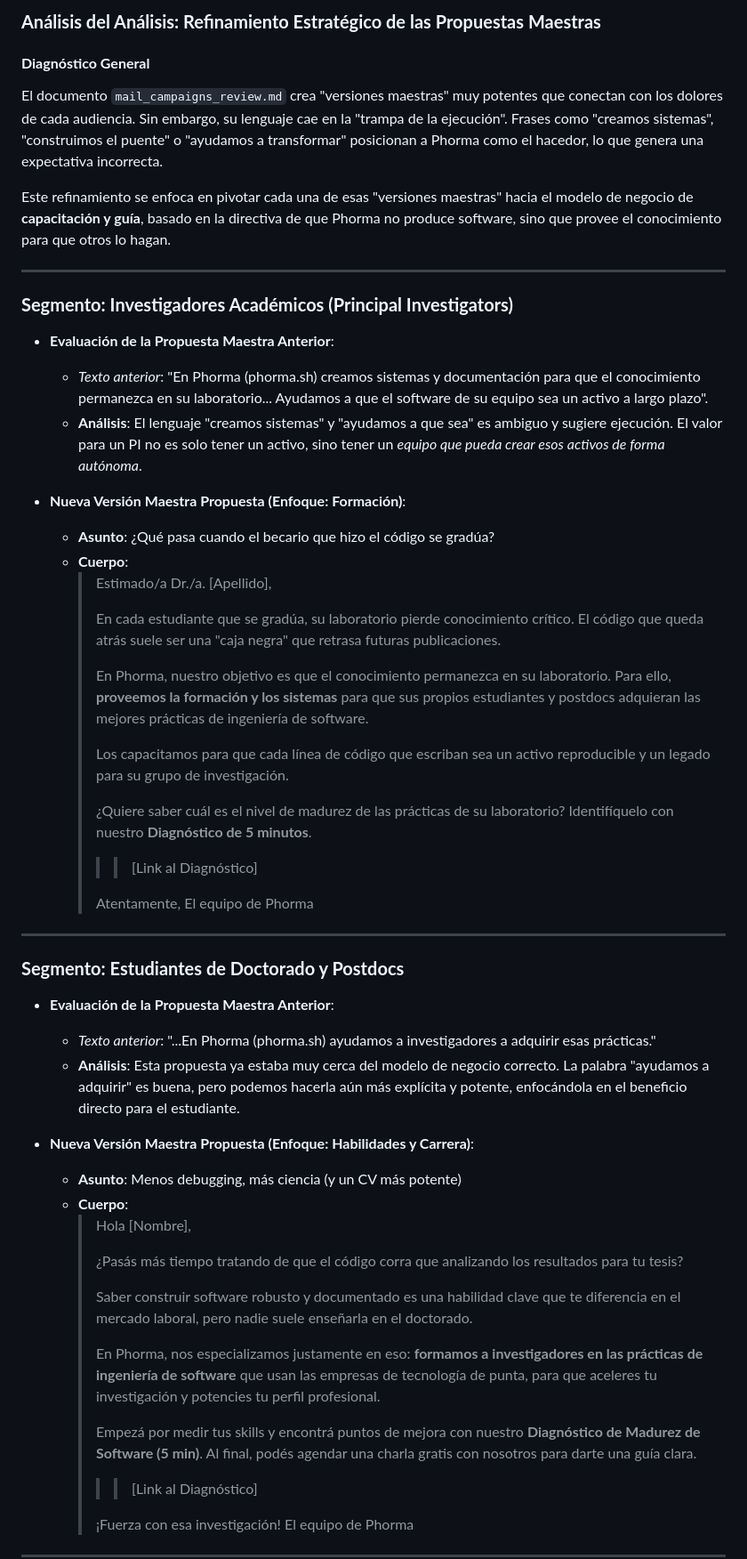
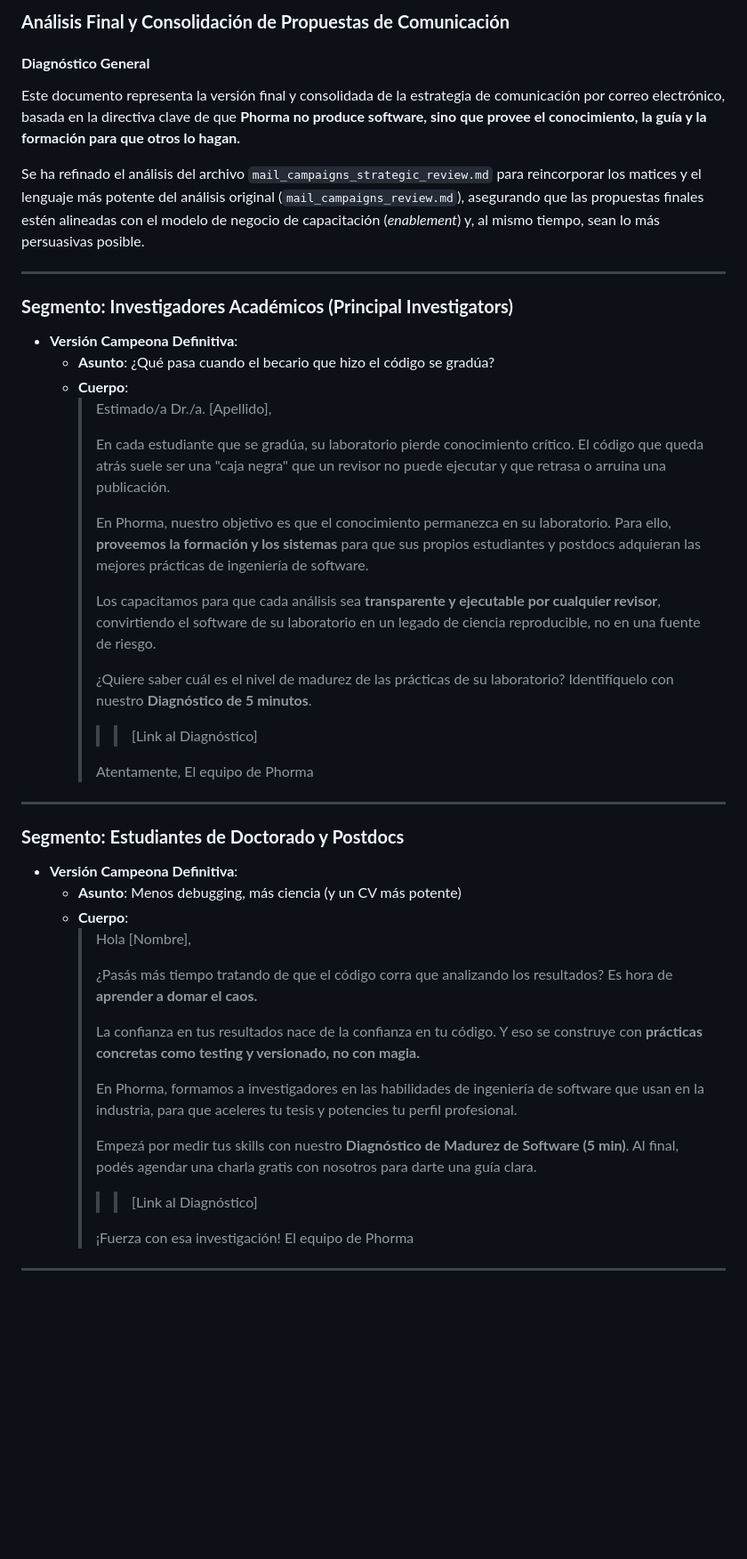
Before and after one commit to PhormaSci/phormasci.github.io, a Markdown page: engagement/mail_campaigns_strategic_review.md, the part around the change printed below. Shown: that part at 89% size. Rendered like a GitHub page; blank space fills up the shorter version.

```diff
--- a/engagement/mail_campaigns_strategic_review.md
+++ b/engagement/mail_campaigns_strategic_review.md
@@ -1,29 +1,25 @@
-### **Análisis del Análisis: Refinamiento Estratégico de las Propuestas Maestras**
+### **Análisis Final y Consolidación de Propuestas de Comunicación**
 
 #### **Diagnóstico General**
 
-El documento `mail_campaigns_review.md` crea "versiones maestras" muy potentes que conectan con los dolores de cada audiencia. Sin embargo, su lenguaje cae en la "trampa de la ejecución". Frases como "creamos sistemas", "construimos el puente" o "ayudamos a transformar" posicionan a Phorma como el hacedor, lo que genera una expectativa incorrecta.
+Este documento representa la versión final y consolidada de la estrategia de comunicación por correo electrónico, basada en la directiva clave de que **Phorma no produce software, sino que provee el conocimiento, la guía y la formación para que otros lo hagan.**
 
-Este refinamiento se enfoca en pivotar cada una de esas "versiones maestras" hacia el modelo de negocio de **capacitación y guía**, basado en la directiva de que Phorma no produce software, sino que provee el conocimiento para que otros lo hagan.
+Se ha refinado el análisis del archivo `mail_campaigns_strategic_review.md` para reincorporar los matices y el lenguaje más potente del análisis original (`mail_campaigns_review.md`), asegurando que las propuestas finales estén alineadas con el modelo de negocio de capacitación (*enablement*) y, al mismo tiempo, sean lo más persuasivas posible.
 
 ---
 
 ### **Segmento: Investigadores Académicos (Principal Investigators)**
 
-*   **Evaluación de la Propuesta Maestra Anterior**:
-    *   *Texto anterior*: "En Phorma (phorma.sh) creamos sistemas y documentación para que el conocimiento permanezca en su laboratorio... Ayudamos a que el software de su equipo sea un activo a largo plazo".
-    *   **Análisis**: El lenguaje "creamos sistemas" y "ayudamos a que sea" es ambiguo y sugiere ejecución. El valor para un PI no es solo tener un activo, sino tener un *equipo que pueda crear esos activos de forma autónoma*.
-
-*   **Nueva Versión Maestra Propuesta (Enfoque: Formación)**:
+*   **Versión Campeona Definitiva**:
     *   **Asunto**: ¿Qué pasa cuando el becario que hizo el código se gradúa?
     *   **Cuerpo**:
         > Estimado/a Dr./a. [Apellido],
         >
-        > En cada estudiante que se gradúa, su laboratorio pierde conocimiento crítico. El código que queda atrás suele ser una "caja negra" que retrasa futuras publicaciones.
+        > En cada estudiante que se gradúa, su laboratorio pierde conocimiento crítico. El código que queda atrás suele ser una "caja negra" que un revisor no puede ejecutar y que retrasa o arruina una publicación.
         >
         > En Phorma, nuestro objetivo es que el conocimiento permanezca en su laboratorio. Para ello, **proveemos la formación y los sistemas** para que sus propios estudiantes y postdocs adquieran las mejores prácticas de ingeniería de software.
         >
-        > Los capacitamos para que cada línea de código que escriban sea un activo reproducible y un legado para su grupo de investigación.
+        > Los capacitamos para que cada análisis sea **transparente y ejecutable por cualquier revisor**, convirtiendo el software de su laboratorio en un legado de ciencia reproducible, no en una fuente de riesgo.
         >
         > ¿Quiere saber cuál es el nivel de madurez de las prácticas de su laboratorio? Identifíquelo con nuestro **Diagnóstico de 5 minutos**.
         >
@@ -36,22 +32,18 @@ Este refinamiento se enfoca en pivotar cada una de esas "versiones maestras" hac
 
 ### **Segmento: Estudiantes de Doctorado y Postdocs**
 
-*   **Evaluación de la Propuesta Maestra Anterior**:
-    *   *Texto anterior*: "...En Phorma (phorma.sh) ayudamos a investigadores a adquirir esas prácticas."
-    *   **Análisis**: Esta propuesta ya estaba muy cerca del modelo de negocio correcto. La palabra "ayudamos a adquirir" es buena, pero podemos hacerla aún más explícita y potente, enfocándola en el beneficio directo para el estudiante.
-
-*   **Nueva Versión Maestra Propuesta (Enfoque: Habilidades y Carrera)**:
+*   **Versión Campeona Definitiva**:
     *   **Asunto**: Menos debugging, más ciencia (y un CV más potente)
     *   **Cuerpo**:
         > Hola [Nombre],
         >
-        > ¿Pasás más tiempo tratando de que el código corra que analizando los resultados para tu tesis?
+        > ¿Pasás más tiempo tratando de que el código corra que analizando los resultados? Es hora de **aprender a domar el caos.**
         >
-        > Saber construir software robusto y documentado es una habilidad clave que te diferencia en el mercado laboral, pero nadie suele enseñarla en el doctorado.
+        > La confianza en tus resultados nace de la confianza en tu código. Y eso se construye con **prácticas concretas como testing y versionado, no con magia.**
         >
-        > En Phorma, nos especializamos justamente en eso: **formamos a investigadores en las prácticas de ingeniería de software** que usan las empresas de tecnología de punta, para que aceleres tu investigación y potencies tu perfil profesional.
+        > En Phorma, formamos a investigadores en las habilidades de ingeniería de software que usan en la industria, para que aceleres tu tesis y potencies tu perfil profesional.
         >
-        > Empezá por medir tus skills y encontrá puntos de mejora con nuestro **Diagnóstico de Madurez de Software (5 min)**. Al final, podés agendar una charla gratis con nosotros para darte una guía clara.
+        > Empezá por medir tus skills con nuestro **Diagnóstico de Madurez de Software (5 min)**. Al final, podés agendar una charla gratis con nosotros para darte una guía clara.
         >
         > >> [Link al Diagnóstico]
         >
```
Also changed, not shown: other parts of engagement/mail_campaigns_strategic_review.md (+11 -25 lines).
